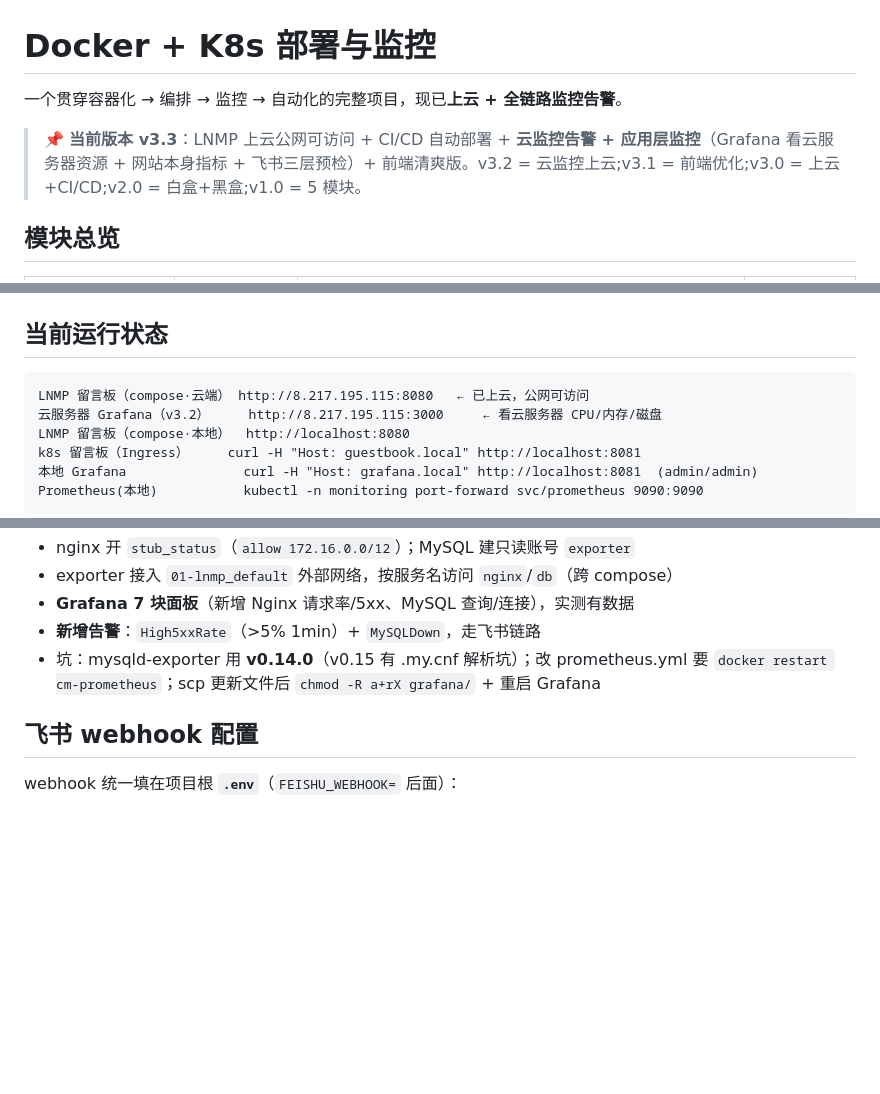
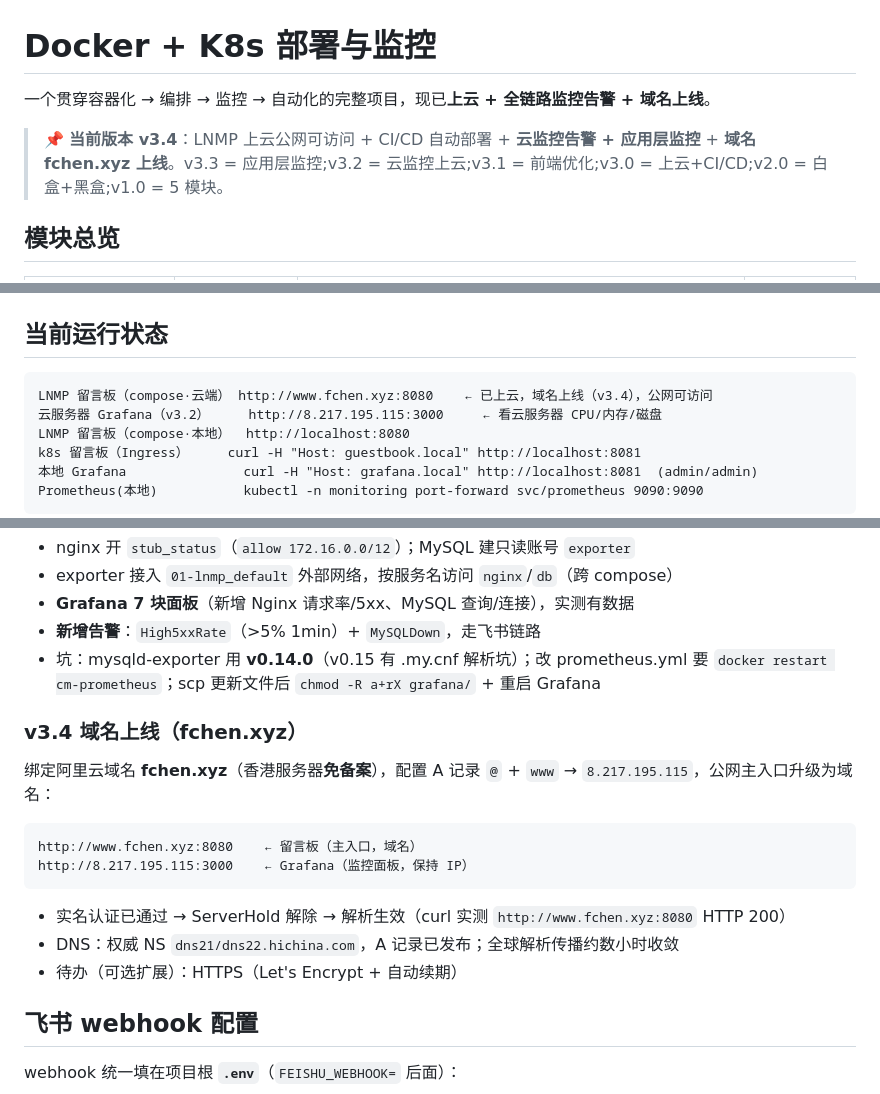
Before and after one commit to chenxuanyeqwq/k8s-monitoring-project, a Markdown page: README.md, 3 parts joined by grey strips. Drawn GitHub-style; blank space fills up the shorter version.

Commit message:
docs: v3.4 域名 fchen.xyz 上线(README/部署手册更新公网地址)

````diff
--- a/README.md
+++ b/README.md
@@ -1,8 +1,8 @@
 # Docker + K8s 部署与监控
 
-一个贯穿容器化 → 编排 → 监控 → 自动化的完整项目，现已**上云 + 全链路监控告警**。
+一个贯穿容器化 → 编排 → 监控 → 自动化的完整项目，现已**上云 + 全链路监控告警 + 域名上线**。
 
-> 📌 **当前版本 v3.3**：LNMP 上云公网可访问 + CI/CD 自动部署 + **云监控告警 + 应用层监控**（Grafana 看云服务器资源 + 网站本身指标 + 飞书三层预检）+ 前端清爽版。v3.2 = 云监控上云;v3.1 = 前端优化;v3.0 = 上云+CI/CD;v2.0 = 白盒+黑盒;v1.0 = 5 模块。
+> 📌 **当前版本 v3.4**：LNMP 上云公网可访问 + CI/CD 自动部署 + **云监控告警 + 应用层监控** + **域名 fchen.xyz 上线**。v3.3 = 应用层监控;v3.2 = 云监控上云;v3.1 = 前端优化;v3.0 = 上云+CI/CD;v2.0 = 白盒+黑盒;v1.0 = 5 模块。
 
 ## 模块总览
 
@@ -19,7 +19,7 @@
 ## 当前运行状态
 
 ```
-LNMP 留言板（compose·云端） http://8.217.195.115:8080   ← 已上云，公网可访问
+LNMP 留言板（compose·云端） http://www.fchen.xyz:8080    ← 已上云，域名上线（v3.4），公网可访问
 云服务器 Grafana（v3.2）     http://8.217.195.115:3000     ← 看云服务器 CPU/内存/磁盘
 LNMP 留言板（compose·本地）  http://localhost:8080
 k8s 留言板（Ingress）     curl -H "Host: guestbook.local" http://localhost:8081
@@ -119,6 +119,18 @@ node-exporter → Prometheus(规则) → Alertmanager → feishu-bridge → 飞
 - **新增告警**：`High5xxRate`（>5% 1min）+ `MySQLDown`，走飞书链路
 - 坑：mysqld-exporter 用 **v0.14.0**（v0.15 有 .my.cnf 解析坑）；改 prometheus.yml 要 `docker restart cm-prometheus`；scp 更新文件后 `chmod -R a+rX grafana/` + 重启 Grafana
 
+### v3.4 域名上线（fchen.xyz）
+绑定阿里云域名 **fchen.xyz**（香港服务器**免备案**），配置 A 记录 `@` + `www` → `8.217.195.115`，公网主入口升级为域名：
+
+```
+http://www.fchen.xyz:8080    ← 留言板（主入口，域名）
+http://8.217.195.115:3000    ← Grafana（监控面板，保持 IP）
+```
+
+- 实名认证已通过 → ServerHold 解除 → 解析生效（curl 实测 `http://www.fchen.xyz:8080` HTTP 200）
+- DNS：权威 NS `dns21/dns22.hichina.com`，A 记录已发布；全球解析传播约数小时收敛
+- 待办（可选扩展）：HTTPS（Let's Encrypt + 自动续期）
+
 ## 飞书 webhook 配置
 
 webhook 统一填在项目根 **`.env`**（`FEISHU_WEBHOOK=` 后面）：
````
Also changed, not shown: other parts of README.md (+1 -1 lines), docs/云服务器部署手册.md (+2 -1 lines).
